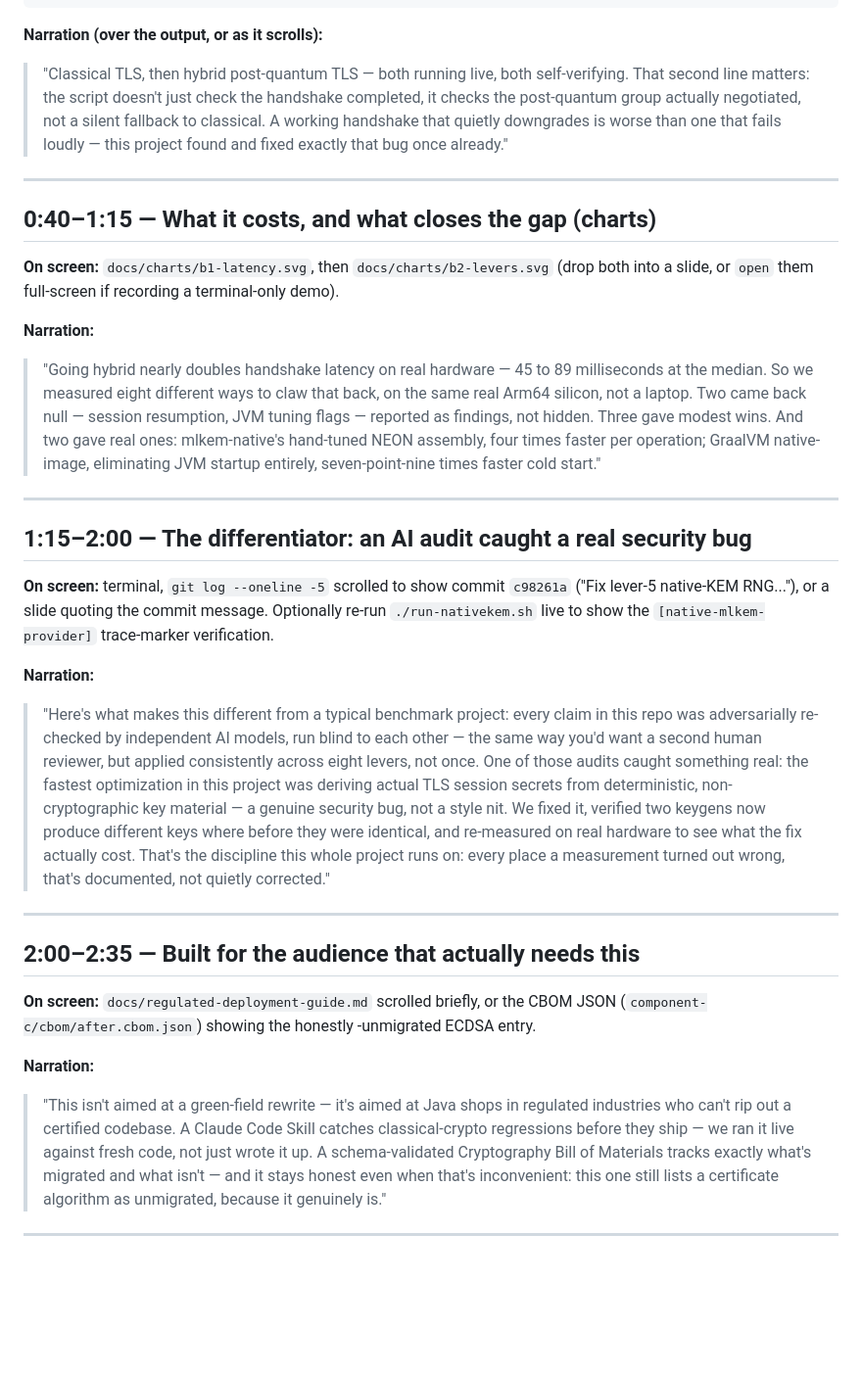
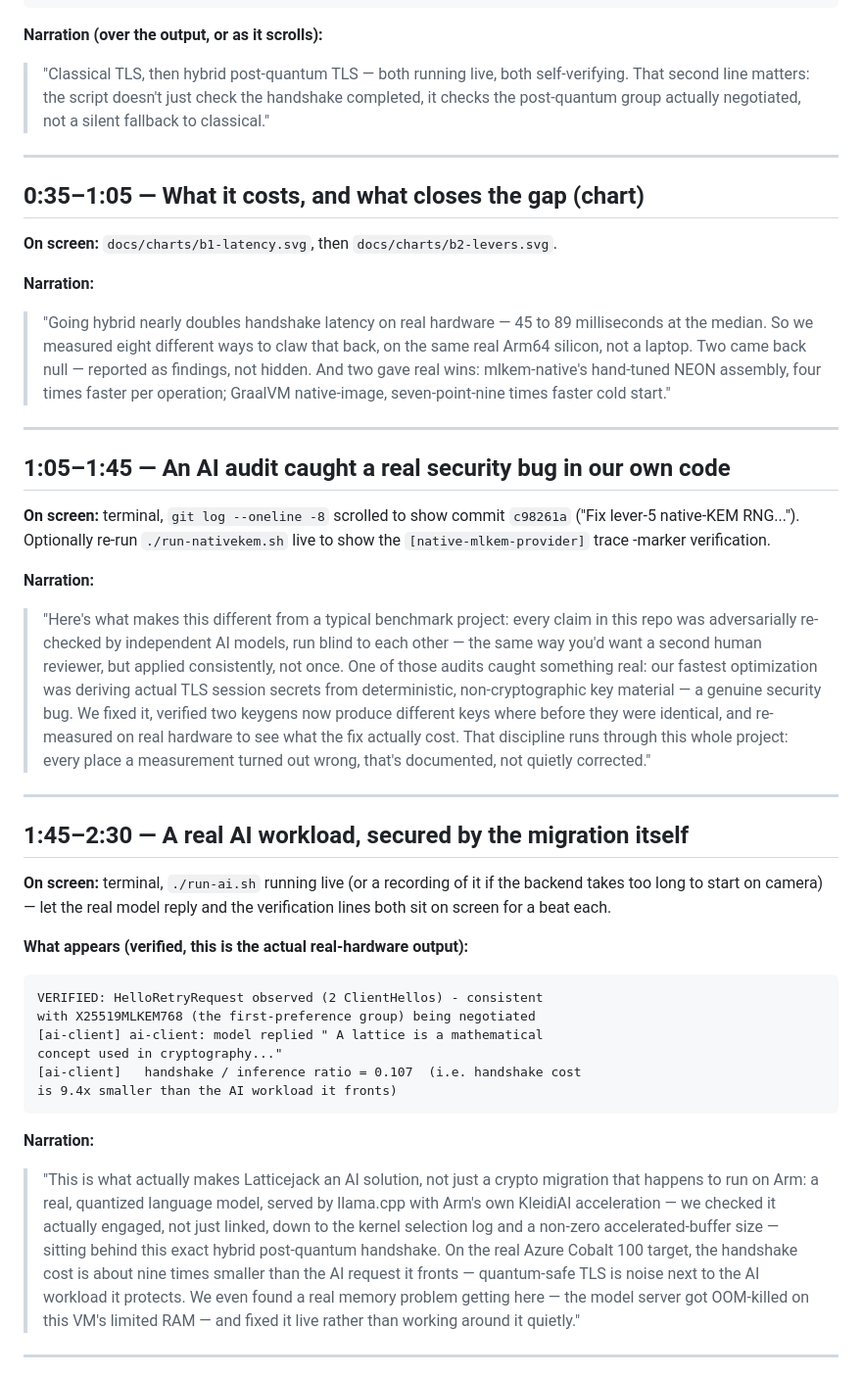
Before and after one commit to yuanhawk/latticejack, a Markdown page: docs/demo-video-script.md, the part around one of its changes. Shown at 98% size. GitHub-like rendering; blank space fills up the shorter version.

````diff
--- a/docs/demo-video-script.md
+++ b/docs/demo-video-script.md
@@ -54,68 +64,75 @@ silent fallback to secp256r1.
 > "Classical TLS, then hybrid post-quantum TLS — both running live, both
 > self-verifying. That second line matters: the script doesn't just check
 > the handshake completed, it checks the post-quantum group actually
-> negotiated, not a silent fallback to classical. A working handshake that
-> quietly downgrades is worse than one that fails loudly — this project
-> found and fixed exactly that bug once already."
+> negotiated, not a silent fallback to classical."
 
 ---
 
-## 0:40–1:15 — What it costs, and what closes the gap (charts)
+## 0:35–1:05 — What it costs, and what closes the gap (chart)
 
-**On screen:** `docs/charts/b1-latency.svg`, then `docs/charts/b2-levers.svg`
-(drop both into a slide, or `open` them full-screen if recording a
-terminal-only demo).
+**On screen:** `docs/charts/b1-latency.svg`, then `docs/charts/b2-levers.svg`.
 
 **Narration:**
 > "Going hybrid nearly doubles handshake latency on real hardware — 45 to
 > 89 milliseconds at the median. So we measured eight different ways to
 > claw that back, on the same real Arm64 silicon, not a laptop. Two came
-> back null — session resumption, JVM tuning flags — reported as findings,
-> not hidden. Three gave modest wins. And two gave real ones: mlkem-native's
-> hand-tuned NEON assembly, four times faster per operation; GraalVM
-> native-image, eliminating JVM startup entirely, seven-point-nine times
-> faster cold start."
+> back null — reported as findings, not hidden. And two gave real wins:
+> mlkem-native's hand-tuned NEON assembly, four times faster per
+> operation; GraalVM native-image, seven-point-nine times faster cold
+> start."
 
 ---
 
-## 1:15–2:00 — The differentiator: an AI audit caught a real security bug
+## 1:05–1:45 — An AI audit caught a real security bug in our own code
 
-**On screen:** terminal, `git log --oneline -5` scrolled to show commit
-`c98261a` ("Fix lever-5 native-KEM RNG..."), or a slide quoting the commit
-message. Optionally re-run `./run-nativekem.sh` live to show the
-`[native-mlkem-provider]` trace-marker verification.
+**On screen:** terminal, `git log --oneline -8` scrolled to show commit
+`c98261a` ("Fix lever-5 native-KEM RNG..."). Optionally re-run
+`./run-nativekem.sh` live to show the `[native-mlkem-provider]` trace
+-marker verification.
 
 **Narration:**
 > "Here's what makes this different from a typical benchmark project:
 > every claim in this repo was adversarially re-checked by independent AI
 > models, run blind to each other — the same way you'd want a second human
-> reviewer, but applied consistently across eight levers, not once. One of
-> those audits caught something real: the fastest optimization in this
-> project was deriving actual TLS session secrets from deterministic,
-> non-cryptographic key material — a genuine security bug, not a style
-> nit. We fixed it, verified two keygens now produce different keys where
-> before they were identical, and re-measured on real hardware to see what
-> the fix actually cost. That's the discipline this whole project runs on:
-> every place a measurement turned out wrong, that's documented, not
-> quietly corrected."
+> reviewer, but applied consistently, not once. One of those audits caught
+> something real: our fastest optimization was deriving actual TLS session
+> secrets from deterministic, non-cryptographic key material — a genuine
+> security bug. We fixed it, verified two keygens now produce different
+> keys where before they were identical, and re-measured on real hardware
+> to see what the fix actually cost. That discipline runs through this
+> whole project: every place a measurement turned out wrong, that's
+> documented, not quietly corrected."
 
 ---
 
-## 2:00–2:35 — Built for the audience that actually needs this
+## 1:45–2:30 — A real AI workload, secured by the migration itself
 
-**On screen:** `docs/regulated-deployment-guide.md` scrolled briefly, or
-the CBOM JSON (`component-c/cbom/after.cbom.json`) showing the honestly
--unmigrated ECDSA entry.
+**On screen:** terminal, `./run-ai.sh` running live (or a recording of it
+if the backend takes too long to start on camera) — let the real model
+reply and the verification lines both sit on screen for a beat each.
+
+**What appears (verified, this is the actual real-hardware output):**
+```
+VERIFIED: HelloRetryRequest observed (2 ClientHellos) - consistent
+with X25519MLKEM768 (the first-preference group) being negotiated
+[ai-client] ai-client: model replied " A lattice is a mathematical
+concept used in cryptography..."
+[ai-client]   handshake / inference ratio = 0.107  (i.e. handshake cost
+is 9.4x smaller than the AI workload it fronts)
+```
 
 **Narration:**
-> "This isn't aimed at a green-field rewrite — it's aimed at Java shops in
-> regulated industries who can't rip out a certified codebase. A Claude
-> Code Skill catches classical-crypto regressions before they ship — we
-> ran it live against fresh code, not just wrote it up. A schema-validated
-> Cryptography Bill of Materials tracks exactly what's migrated and what
-> isn't — and it stays honest even when that's inconvenient: this one
-> still lists a certificate algorithm as unmigrated, because it genuinely
-> is."
+> "This is what actually makes Latticejack an AI solution, not just a
+> crypto migration that happens to run on Arm: a real, quantized language
+> model, served by llama.cpp with Arm's own KleidiAI acceleration — we
+> checked it actually engaged, not just linked, down to the kernel
+> selection log and a non-zero accelerated-buffer size — sitting behind
+> this exact hybrid post-quantum handshake. On the real Azure Cobalt 100
+> target, the handshake cost is about nine times smaller than the AI
+> request it fronts — quantum-safe TLS is noise next to the AI workload it
+> protects. We even found a real memory problem getting here — the model
+> server got OOM-killed on this VM's limited RAM — and fixed it live
+> rather than working around it quietly."
 
 ---
 
````
Also changed, not shown: other parts of docs/demo-video-script.md (+42 -17 lines).
